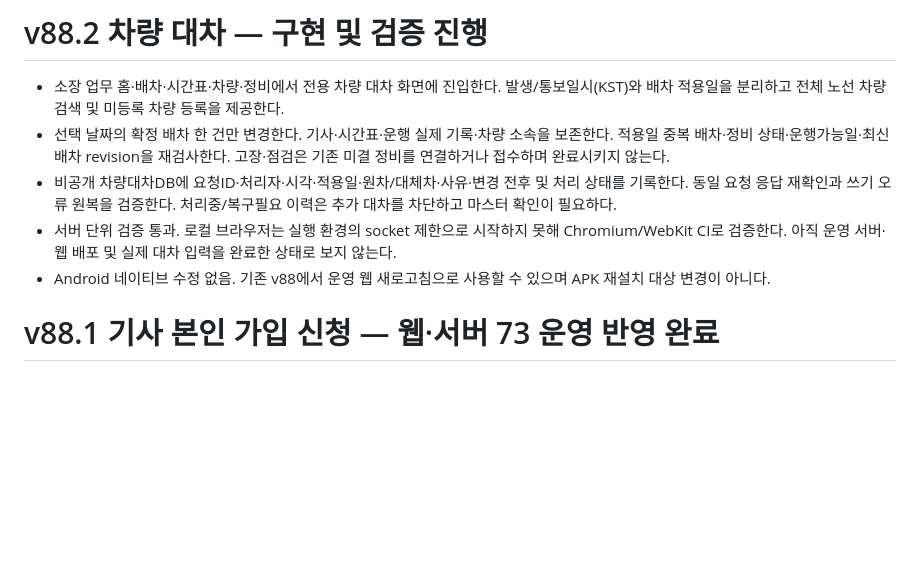
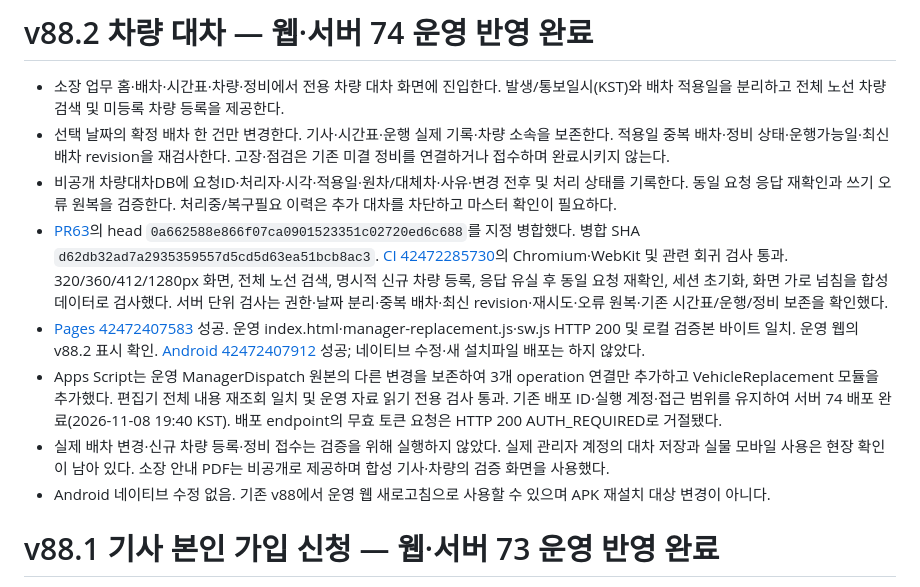
Before and after one commit to skyballpd-wq/BUS70-TEST, a Markdown page: docs/WORK_STATUS.md, the part around the change. Drawn GitHub-style; blank space fills up the shorter version.

Commit message:
Record v88.2 vehicle replacement deployment and validation scope

```diff
--- a/docs/WORK_STATUS.md
+++ b/docs/WORK_STATUS.md
@@ -1,9 +1,12 @@
-# v88.2 차량 대차 — 구현 및 검증 진행
+# v88.2 차량 대차 — 웹·서버 74 운영 반영 완료
 
 - 소장 업무 홈·배차·시간표·차량·정비에서 전용 차량 대차 화면에 진입한다. 발생/통보일시(KST)와 배차 적용일을 분리하고 전체 노선 차량 검색 및 미등록 차량 등록을 제공한다.
 - 선택 날짜의 확정 배차 한 건만 변경한다. 기사·시간표·운행 실제 기록·차량 소속을 보존한다. 적용일 중복 배차·정비 상태·운행가능일·최신 배차 revision을 재검사한다. 고장·점검은 기존 미결 정비를 연결하거나 접수하며 완료시키지 않는다.
 - 비공개 차량대차DB에 요청ID·처리자·시각·적용일·원차/대체차·사유·변경 전후 및 처리 상태를 기록한다. 동일 요청 응답 재확인과 쓰기 오류 원복을 검증한다. 처리중/복구필요 이력은 추가 대차를 차단하고 마스터 확인이 필요하다.
-- 서버 단위 검증 통과. 로컬 브라우저는 실행 환경의 socket 제한으로 시작하지 못해 Chromium/WebKit CI로 검증한다. 아직 운영 서버·웹 배포 및 실제 대차 입력을 완료한 상태로 보지 않는다.
+- [PR63](https://github.com/skyballpd-wq/BUS70-TEST/pull/63)의 head `0a662588e866f07ca0901523351c02720ed6c688`를 지정 병합했다. 병합 SHA `d62db32ad7a2935359557d5cd5d63ea51bcb8ac3`. [CI 42472285730](https://github.com/skyballpd-wq/BUS70-TEST/actions/runs/42472285730)의 Chromium·WebKit 및 관련 회귀 검사 통과. 320/360/412/1280px 화면, 전체 노선 검색, 명시적 신규 차량 등록, 응답 유실 후 동일 요청 재확인, 세션 초기화, 화면 가로 넘침을 합성 데이터로 검사했다. 서버 단위 검사는 권한·날짜 분리·중복 배차·최신 revision·재시도·오류 원복·기존 시간표/운행/정비 보존을 확인했다.
+- [Pages 42472407583](https://github.com/skyballpd-wq/BUS70-TEST/actions/runs/42472407583) 성공. 운영 index.html·manager-replacement.js·sw.js HTTP 200 및 로컬 검증본 바이트 일치. 운영 웹의 v88.2 표시 확인. [Android 42472407912](https://github.com/skyballpd-wq/BUS70-TEST/actions/runs/42472407912) 성공; 네이티브 수정·새 설치파일 배포는 하지 않았다.
+- Apps Script는 운영 ManagerDispatch 원본의 다른 변경을 보존하여 3개 operation 연결만 추가하고 VehicleReplacement 모듈을 추가했다. 편집기 전체 내용 재조회 일치 및 운영 자료 읽기 전용 검사 통과. 기존 배포 ID·실행 계정·접근 범위를 유지하여 서버 74 배포 완료(2026-11-08 19:40 KST). 배포 endpoint의 무효 토큰 요청은 HTTP 200 AUTH_REQUIRED로 거절됐다.
+- 실제 배차 변경·신규 차량 등록·정비 접수는 검증을 위해 실행하지 않았다. 실제 관리자 계정의 대차 저장과 실물 모바일 사용은 현장 확인이 남아 있다. 소장 안내 PDF는 비공개로 제공하며 합성 기사·차량의 검증 화면을 사용했다.
 - Android 네이티브 수정 없음. 기존 v88에서 운영 웹 새로고침으로 사용할 수 있으며 APK 재설치 대상 변경이 아니다.
 
 # v88.1 기사 본인 가입 신청 — 웹·서버 73 운영 반영 완료
```
